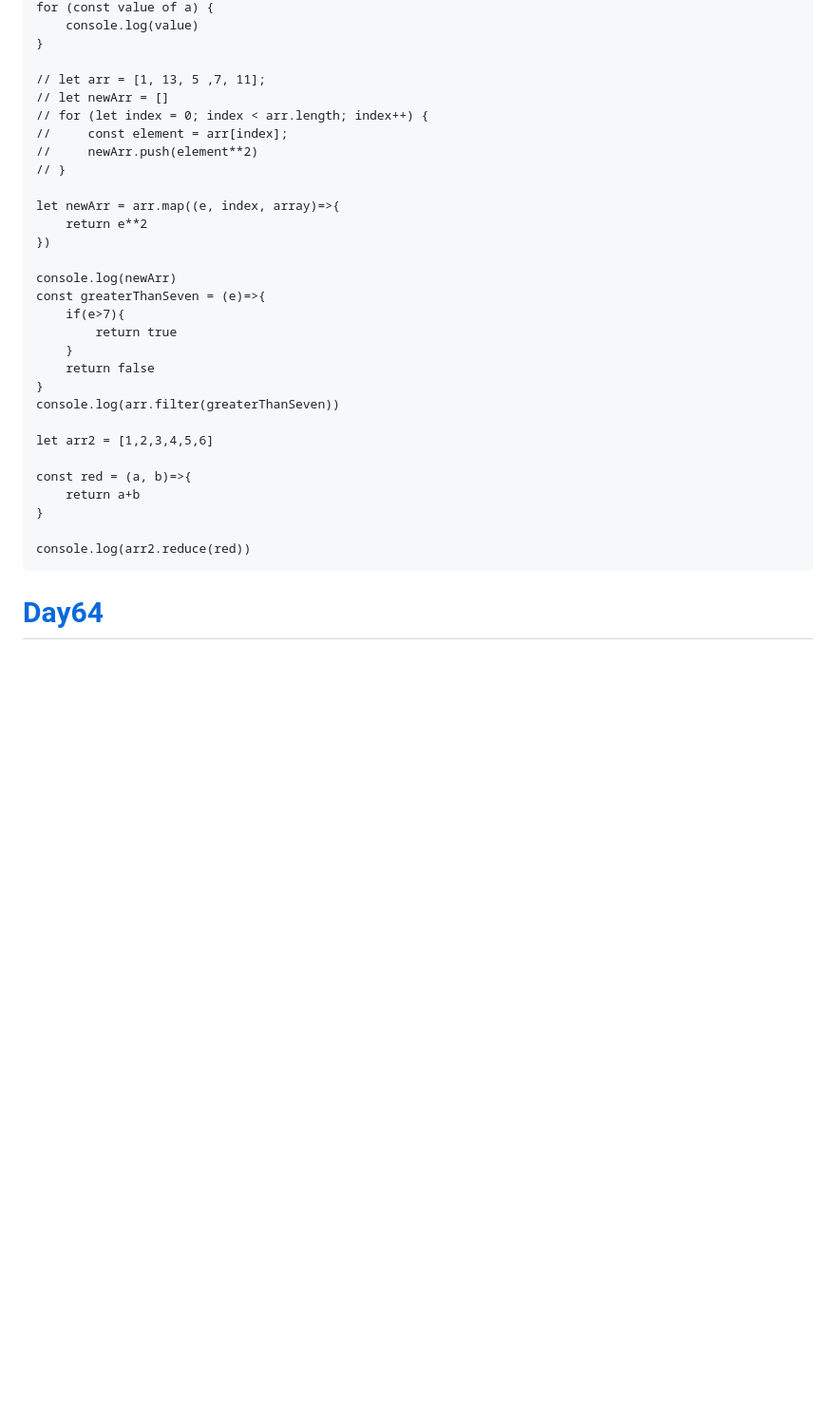
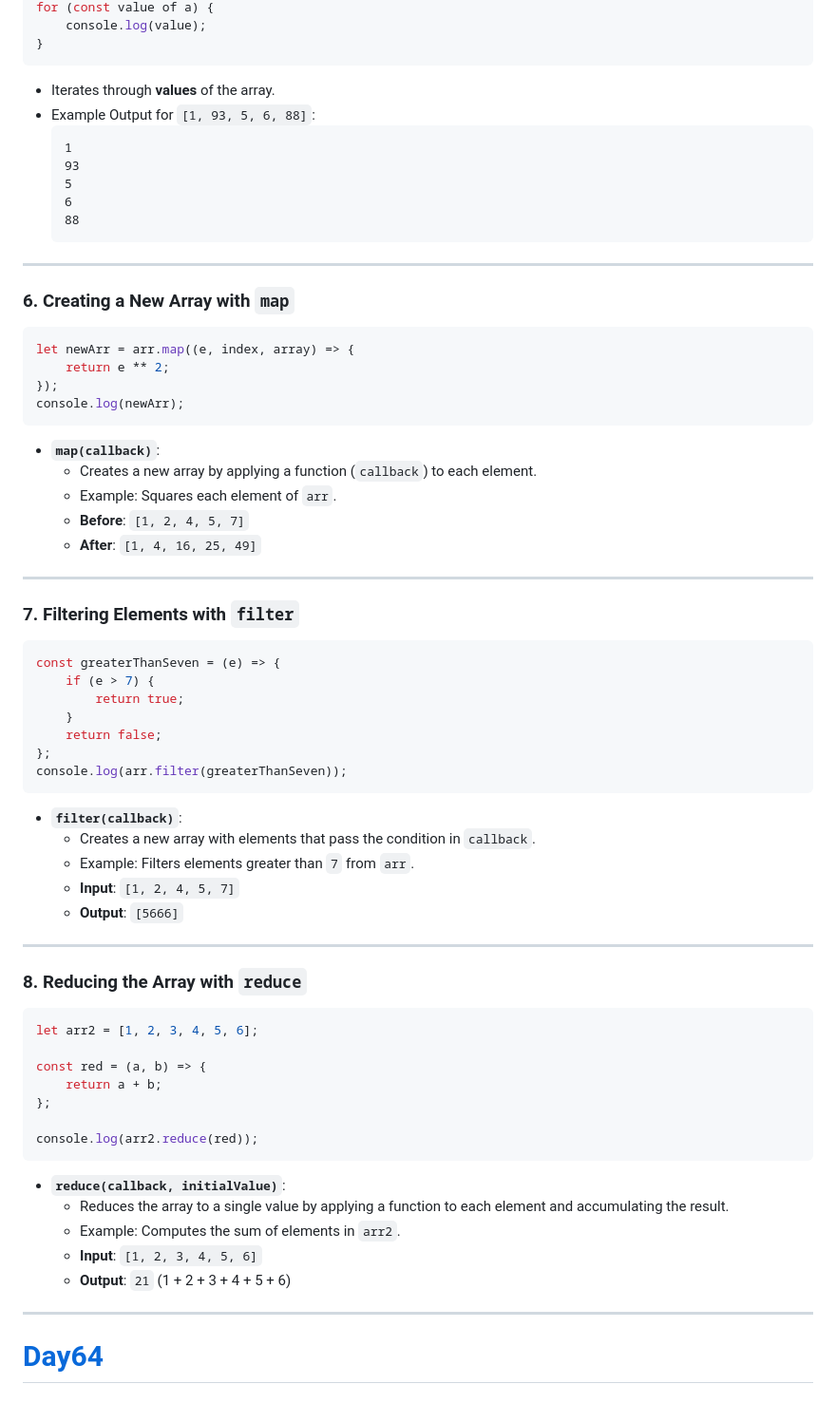
Before and after one commit to navnathdeshmukh45/Sigma-Web-Dev-Course-2024, a Markdown page: README.md, the part around one of its changes. Shown at 95% size. GitHub-like rendering; blank space fills up the shorter version.

````diff
--- a/README.md
+++ b/README.md
@@ -1807,35 +1847,69 @@ let a = [1, 93, 5, 6, 88]
 for (const value of a) {
-    console.log(value)
-}
-
-// let arr = [1, 13, 5 ,7, 11];
-// let newArr = []
-// for (let index = 0; index < arr.length; index++) {
-//     const element = arr[index];
-//     newArr.push(element**2)
-// }
-
-let newArr = arr.map((e, index, array)=>{
-    return e**2
-})
-
-console.log(newArr)
-const greaterThanSeven = (e)=>{
-    if(e>7){
-        return true
+    console.log(value);
+}
+```
+- Iterates through **values** of the array.
+- Example Output for `[1, 93, 5, 6, 88]`:
+  ```
+  1
+  93
+  5
+  6
+  88
+  ```
+
+---
+
+### **6. Creating a New Array with `map`**
+```javascript
+let newArr = arr.map((e, index, array) => {
+    return e ** 2;
+});
+console.log(newArr);
+```
+- **`map(callback)`**:
+  - Creates a new array by applying a function (`callback`) to each element.
+  - Example: Squares each element of `arr`.
+  - **Before**: `[1, 2, 4, 5, 7]`
+  - **After**: `[1, 4, 16, 25, 49]`
+
+---
+
+### **7. Filtering Elements with `filter`**
+```javascript
+const greaterThanSeven = (e) => {
+    if (e > 7) {
+        return true;
     }
-    return false
-}
-console.log(arr.filter(greaterThanSeven))
-
-let arr2 = [1,2,3,4,5,6]
-
-const red = (a, b)=>{
-    return a+b
-}
-
-console.log(arr2.reduce(red))
-```
+    return false;
+};
+console.log(arr.filter(greaterThanSeven));
+```
+- **`filter(callback)`**:
+  - Creates a new array with elements that pass the condition in `callback`.
+  - Example: Filters elements greater than `7` from `arr`.
+  - **Input**: `[1, 2, 4, 5, 7]`
+  - **Output**: `[5666]`
+
+---
+
+### **8. Reducing the Array with `reduce`**
+```javascript
+let arr2 = [1, 2, 3, 4, 5, 6];
+
+const red = (a, b) => {
+    return a + b;
+};
+
+console.log(arr2.reduce(red));
+```
+- **`reduce(callback, initialValue)`**:
+  - Reduces the array to a single value by applying a function to each element and accumulating the result.
+  - Example: Computes the sum of elements in `arr2`.
+  - **Input**: `[1, 2, 3, 4, 5, 6]`
+  - **Output**: `21` (1 + 2 + 3 + 4 + 5 + 6)
+
+---
 
 # [Day64](https://github.com/navnathdeshmukh45/Sigma-Web-Dev-Course-2024/tree/main/Day64)
 
````
Also changed, not shown: other parts of README.md (+84 -44 lines).
